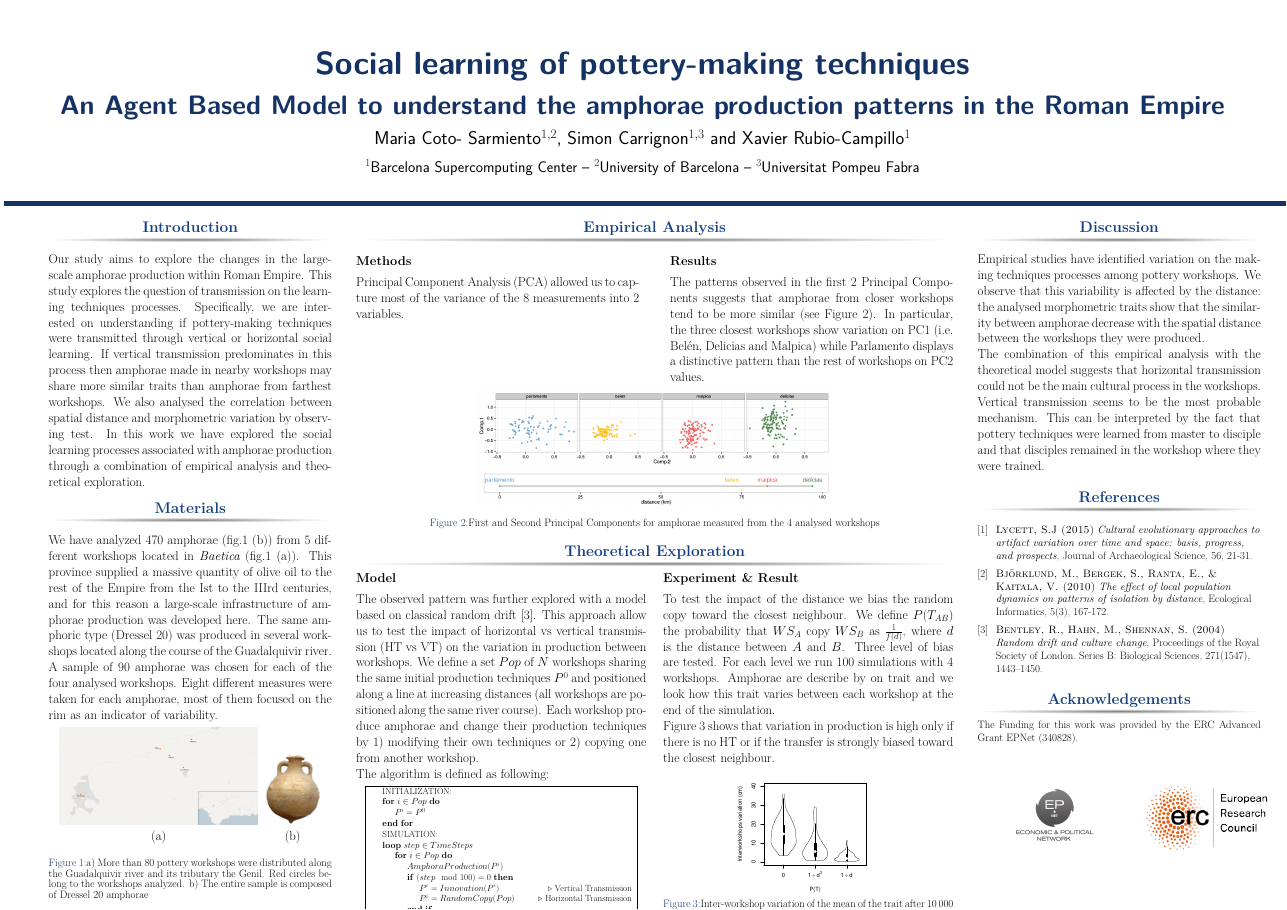
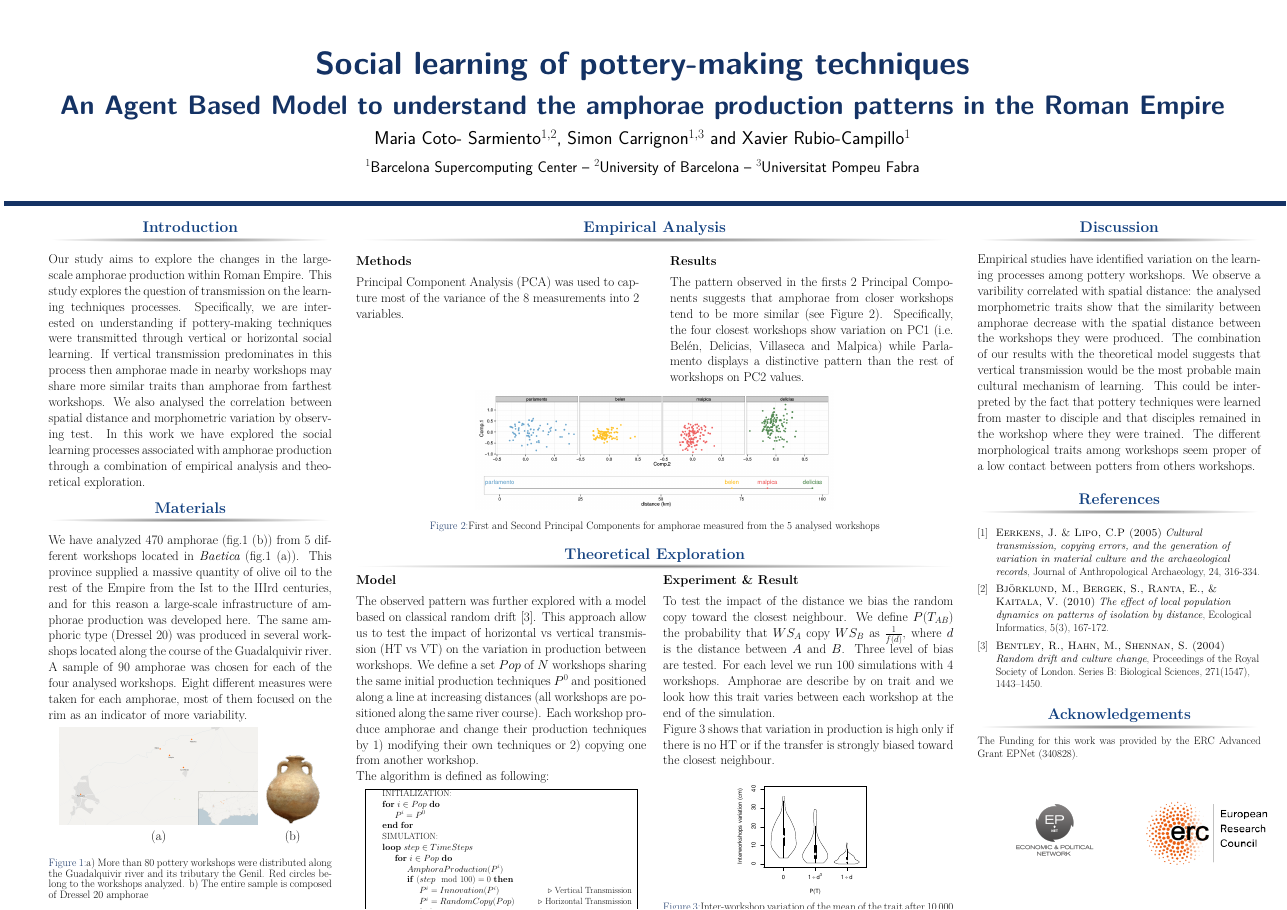
Before and after one commit to Mcotsar/YSLR_Manchester, a LaTeX poster (posterhorizontal.tex): the whole page. Compiled offline with pdfLaTeX.

Commit message:
add new version maria

```diff
--- a/posterhorizontal.tex
+++ b/posterhorizontal.tex
@@ -94,7 +94,7 @@ Our study aims to explore the changes in the large-scale amphorae production wit
 \begin{block}{Materials}
 
 \justify
-We have analyzed 470 amphorae (fig.\ref{fig:betica}~(b)) from 5 different workshops located in \emph{Baetica} (fig.\ref{fig:betica}~(a)). This province supplied a massive quantity of olive oil to the rest of the Empire from the Ist to the IIIrd centuries, and for this reason a large-scale infrastructure of amphorae production was developed here. The same amphoric type (Dressel 20) was produced in several workshops located along the course of the Guadalquivir river. A sample of 90 amphorae was chosen for each of the four analysed workshops. Eight different measures were taken for each amphorae, most of them focused on the rim as an indicator of variability.
+We have analyzed 470 amphorae (fig.\ref{fig:betica}~(b)) from 5 different workshops located in \emph{Baetica} (fig.\ref{fig:betica}~(a)). This province supplied a massive quantity of olive oil to the rest of the Empire from the Ist to the IIIrd centuries, and for this reason a large-scale infrastructure of amphorae production was developed here. The same amphoric type (Dressel 20) was produced in several workshops located along the course of the Guadalquivir river. A sample of 90 amphorae was chosen for each of the four analysed workshops. Eight different measures were taken for each amphorae, most of them focused on the rim as an indicator of more variability.
 
 
 %The workshops were selected from different sites of \emph{Baetica} province in order to know if morphometric distance was correlated with spatial distance\xavi{you can remove this sentence, you already said that they are from Baetica, and that the aim of the study is to see if variation is correlated with distance. A better phrasing:The same amphoric type (Dressel 20) was produced in several workshops located along the course of the Guadalquivir river}
@@ -131,7 +131,7 @@ We have analyzed 470 amphorae (fig.\ref{fig:betica}~(b)) from 5 different worksh
 {\textbf{Methods}}
 \justify
 
-Principal Component Analysis (PCA) allowed us to capture most of the variance of the 8 measurements into 2 variables.
+Principal Component Analysis (PCA) was used to capture most of the variance of the 8 measurements into 2 variables.
 
 %\xavi{You should use an acronym only if you use it a lot. If you just use it 2 times it's better to use the full term}
 
@@ -145,7 +145,7 @@ Principal Component Analysis (PCA) allowed us to capture most of the variance of
 
 {\textbf{Results}}\\
 \justify
-The patterns observed in the first 2 Principal Components suggests that amphorae from closer workshops tend to be more similar (see Figure~\ref{fig:pca}). In particular, the three closest workshops show variation on PC1 (i.e. Bel\'en, Delicias and Malpica) while Parlamento displays a distinctive pattern than the rest of workshops on PC2 values.
+The pattern observed in the firsts 2 Principal Components suggests that amphorae from closer workshops tend to be more similar (see Figure~\ref{fig:pca}). Specifically, the four closest workshops show variation on PC1 (i.e. Bel\'en, Delicias, Villaseca and Malpica) while Parlamento displays a distinctive pattern than the rest of workshops on PC2 values.
 
 
 \end{column}
@@ -159,7 +159,7 @@ The patterns observed in the first 2 Principal Components suggests that amphorae
 \begin{figure}
 \includegraphics[width=0.6\linewidth]{images/fig2.png}
 \singlespace
-\caption{First and Second Principal Components for amphorae measured from the 4 analysed workshops}
+\caption{First and Second Principal Components for amphorae measured from the 5 analysed workshops}
 \label{fig:pca}
 \end{figure}
 \end{column}
@@ -247,9 +247,9 @@ Figure~\ref{fig:resmod} shows that variation in production is high only if there
 \begin{block}{Discussion}
 \justify
 
-Empirical studies have identified variation on the making techniques processes among pottery workshops. We observe that this variability is affected by the distance: the analysed morphometric traits show that the similarity between amphorae decrease with the spatial distance between the workshops they were produced.
+Empirical studies have identified variation on the learning processes among pottery workshops. We observe a varibility correlated with spatial distance: the analysed morphometric traits show that the similarity between amphorae decrease with the spatial distance between the workshops they were produced.
+The combination of our results with the theoretical model suggests that vertical transmission would be the most probable main cultural mechanism of learning. This could be interpreted by the fact that pottery techniques were learned from master to disciple and that disciples remained in the workshop where they were trained. The different morphological traits among workshops seem proper of a low contact between potters from others workshops.
 
-The combination of this empirical analysis with the theoretical model suggests that horizontal transmission could not be the main cultural process in the workshops. Vertical transmission seems to be the most probable mechanism. This can be interpreted by the fact that pottery techniques were learned from master to disciple and that disciples remained in the workshop where they were trained.
 
 %\xavi{This sentence is repeating the information of the previous paragraph}.
 
@@ -261,8 +261,8 @@ The combination of this empirical analysis with the theoretical model suggests t
 \begin{thebibliography}{50}
 
 
-\bibitem[1]{lycett}\textsc{Lycett, S.J (2015)}
-\textit{Cultural evolutionary approaches to artifact variation over time and space: basis, progress, and prospects}, Journal of Archaeological Science, 56, 21-31.
+\bibitem[1]{lycett}\textsc{Eerkens, J. \& Lipo, C.P (2005)}
+\textit{Cultural transmission, copying errors, and the generation of variation in material culture and the archaeological records}, Journal of Anthropological Archaeology, 24, 316-334.
 
 \bibitem[2]{bjo}\textsc{Bj\"{o}rklund, M., Bergek, S., Ranta, E., \& Kaitala, V. (2010)}
 \textit{The effect of local population dynamics on patterns of isolation by distance}, Ecological Informatics, 5(3), 167-172.
```
